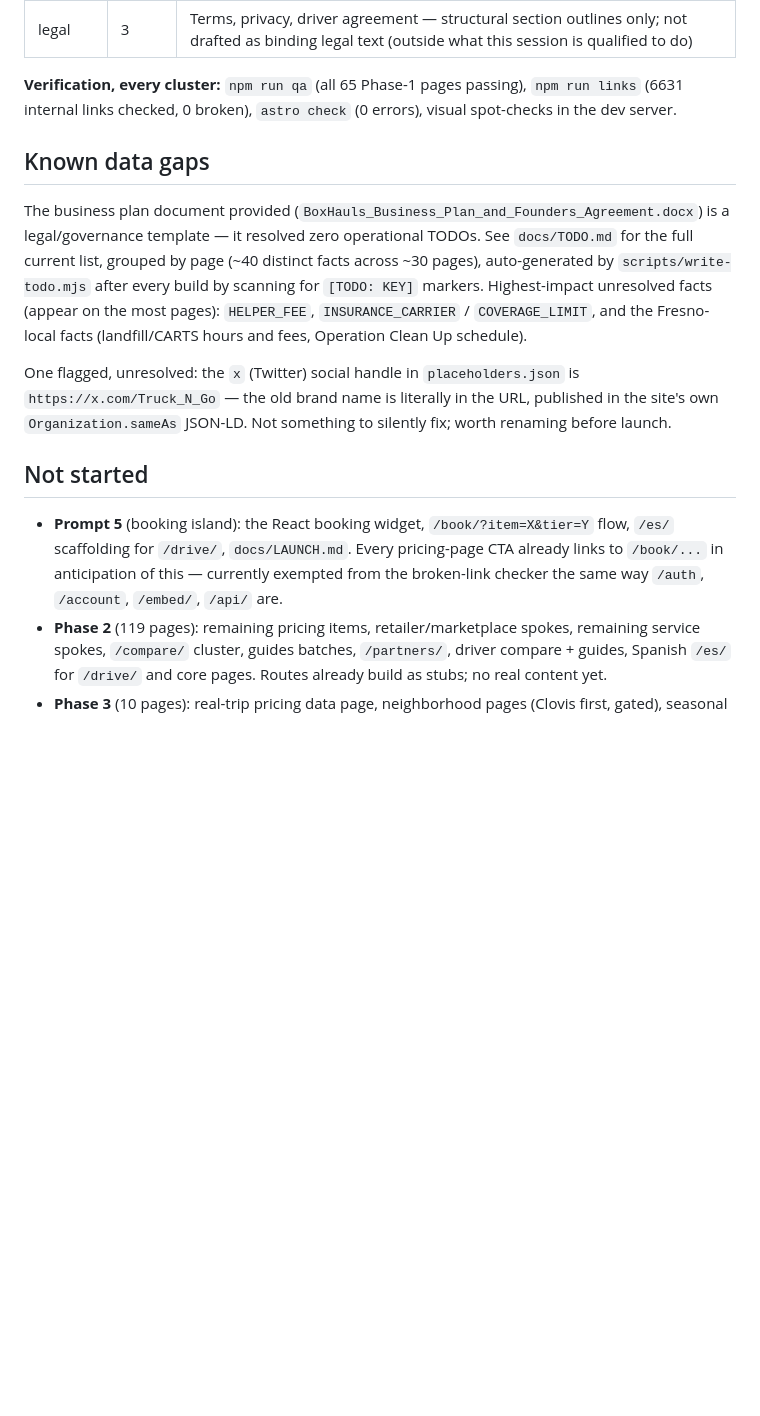
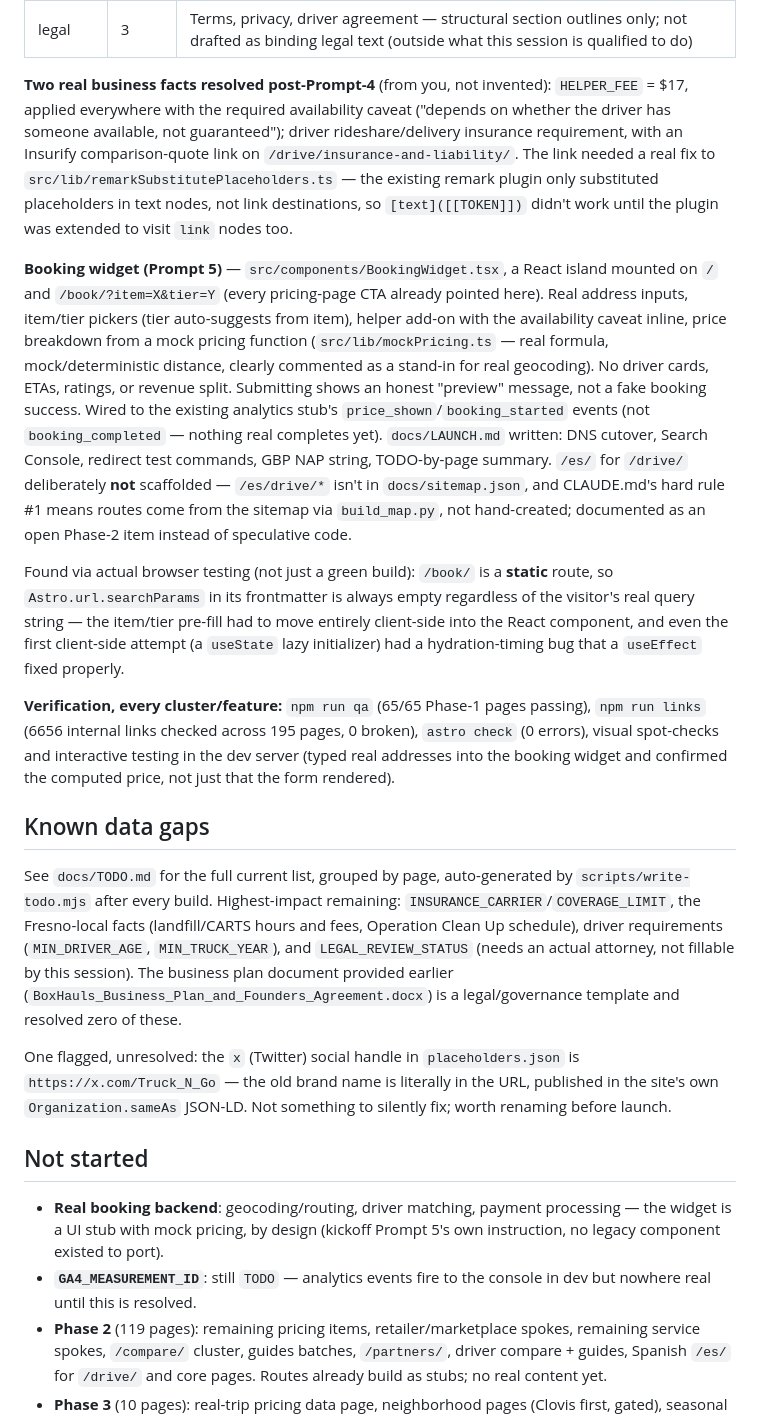
Before and after one commit to chameleoncode1/BoxHauls, a Markdown page: docs/PROGRESS.md, the part around one of its changes. GitHub-like rendering; blank space fills up the shorter version.

Commit message:
chore: update docs/PROGRESS.md — kickoff Prompts 1-5 complete
Co-Authored-By: Claude Sonnet 5 <noreply@anthropic.com>

```diff
--- a/docs/PROGRESS.md
+++ b/docs/PROGRESS.md
@@ -24,16 +24,23 @@
 | guides | 8 | 40-item will-it-fit table, how-to-move-a-couch, rent-vs-hire, what-to-expect, Marketplace guide, 2 Fresno-local guides, damage guide |
 | legal | 3 | Terms, privacy, driver agreement — structural section outlines only; not drafted as binding legal text (outside what this session is qualified to do) |
 
-**Verification, every cluster:** `npm run qa` (all 65 Phase-1 pages passing), `npm run links` (6631 internal links checked, 0 broken), `astro check` (0 errors), visual spot-checks in the dev server.
+**Two real business facts resolved post-Prompt-4** (from you, not invented): `HELPER_FEE` = $17, applied everywhere with the required availability caveat ("depends on whether the driver has someone available, not guaranteed"); driver rideshare/delivery insurance requirement, with an Insurify comparison-quote link on `/drive/insurance-and-liability/`. The link needed a real fix to `src/lib/remarkSubstitutePlaceholders.ts` — the existing remark plugin only substituted placeholders in text nodes, not link destinations, so `[text]([[TOKEN]])` didn't work until the plugin was extended to visit `link` nodes too.
+
+**Booking widget (Prompt 5)** — `src/components/BookingWidget.tsx`, a React island mounted on `/` and `/book/?item=X&tier=Y` (every pricing-page CTA already pointed here). Real address inputs, item/tier pickers (tier auto-suggests from item), helper add-on with the availability caveat inline, price breakdown from a mock pricing function (`src/lib/mockPricing.ts` — real formula, mock/deterministic distance, clearly commented as a stand-in for real geocoding). No driver cards, ETAs, ratings, or revenue split. Submitting shows an honest "preview" message, not a fake booking success. Wired to the existing analytics stub's `price_shown`/`booking_started` events (not `booking_completed` — nothing real completes yet). `docs/LAUNCH.md` written: DNS cutover, Search Console, redirect test commands, GBP NAP string, TODO-by-page summary. `/es/` for `/drive/` deliberately **not** scaffolded — `/es/drive/*` isn't in `docs/sitemap.json`, and CLAUDE.md's hard rule #1 means routes come from the sitemap via `build_map.py`, not hand-created; documented as an open Phase-2 item instead of speculative code.
+
+Found via actual browser testing (not just a green build): `/book/` is a **static** route, so `Astro.url.searchParams` in its frontmatter is always empty regardless of the visitor's real query string — the item/tier pre-fill had to move entirely client-side into the React component, and even the first client-side attempt (a `useState` lazy initializer) had a hydration-timing bug that a `useEffect` fixed properly.
+
+**Verification, every cluster/feature:** `npm run qa` (65/65 Phase-1 pages passing), `npm run links` (6656 internal links checked across 195 pages, 0 broken), `astro check` (0 errors), visual spot-checks and interactive testing in the dev server (typed real addresses into the booking widget and confirmed the computed price, not just that the form rendered).
 
 ## Known data gaps
 
-The business plan document provided (`BoxHauls_Business_Plan_and_Founders_Agreement.docx`) is a legal/governance template — it resolved zero operational TODOs. See `docs/TODO.md` for the full current list, grouped by page (~40 distinct facts across ~30 pages), auto-generated by `scripts/write-todo.mjs` after every build by scanning for `[TODO: KEY]` markers. Highest-impact unresolved facts (appear on the most pages): `HELPER_FEE`, `INSURANCE_CARRIER` / `COVERAGE_LIMIT`, and the Fresno-local facts (landfill/CARTS hours and fees, Operation Clean Up schedule).
+See `docs/TODO.md` for the full current list, grouped by page, auto-generated by `scripts/write-todo.mjs` after every build. Highest-impact remaining: `INSURANCE_CARRIER`/`COVERAGE_LIMIT`, the Fresno-local facts (landfill/CARTS hours and fees, Operation Clean Up schedule), driver requirements (`MIN_DRIVER_AGE`, `MIN_TRUCK_YEAR`), and `LEGAL_REVIEW_STATUS` (needs an actual attorney, not fillable by this session). The business plan document provided earlier (`BoxHauls_Business_Plan_and_Founders_Agreement.docx`) is a legal/governance template and resolved zero of these.
 
 One flagged, unresolved: the `x` (Twitter) social handle in `placeholders.json` is `https://x.com/Truck_N_Go` — the old brand name is literally in the URL, published in the site's own `Organization.sameAs` JSON-LD. Not something to silently fix; worth renaming before launch.
 
 ## Not started
 
-- **Prompt 5** (booking island): the React booking widget, `/book/?item=X&tier=Y` flow, `/es/` scaffolding for `/drive/`, `docs/LAUNCH.md`. Every pricing-page CTA already links to `/book/...` in anticipation of this — currently exempted from the broken-link checker the same way `/auth`, `/account`, `/embed/`, `/api/` are.
+- **Real booking backend**: geocoding/routing, driver matching, payment processing — the widget is a UI stub with mock pricing, by design (kickoff Prompt 5's own instruction, no legacy component existed to port).
+- **`GA4_MEASUREMENT_ID`**: still `TODO` — analytics events fire to the console in dev but nowhere real until this is resolved.
 - **Phase 2** (119 pages): remaining pricing items, retailer/marketplace spokes, remaining service spokes, `/compare/` cluster, guides batches, `/partners/`, driver compare + guides, Spanish `/es/` for `/drive/` and core pages. Routes already build as stubs; no real content yet.
 - **Phase 3** (10 pages): real-trip pricing data page, neighborhood pages (Clovis first, gated), seasonal guides, second metro.
```
Also changed, not shown: other parts of docs/PROGRESS.md (+2 -2 lines).
